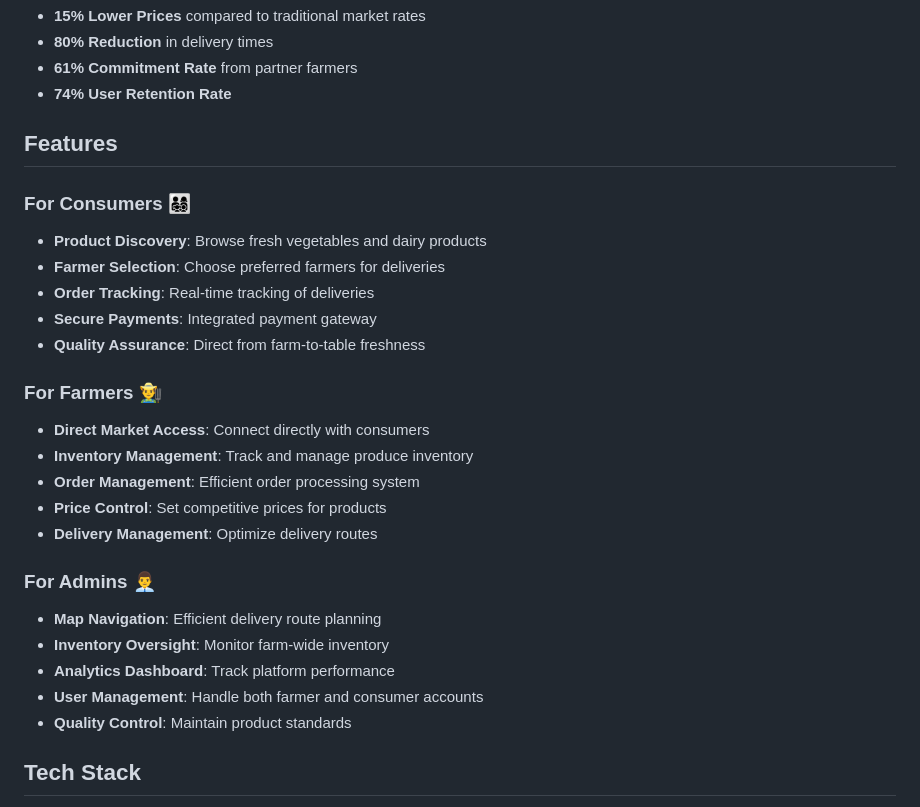
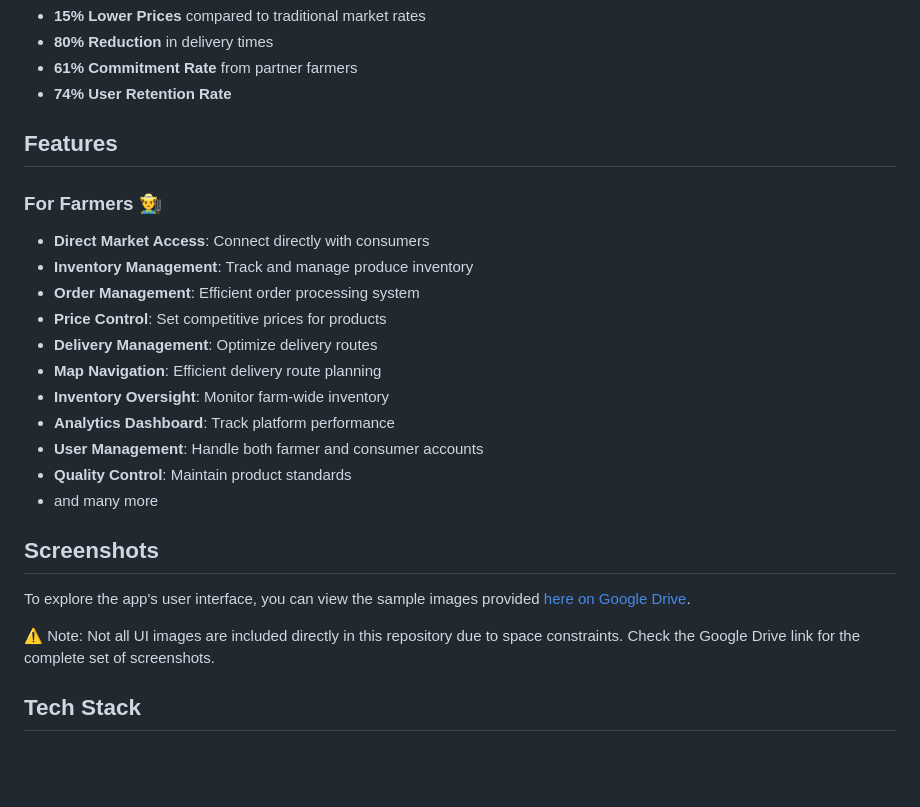
Before and after one commit to shivprasadrahulwad/farstore, a Markdown page: README.md, the part around the change. Rendered like a GitHub page; blank space fills up the shorter version.

```diff
--- a/README.md
+++ b/README.md
@@ -16,26 +16,24 @@ A revolutionary platform connecting farmers directly with consumers, eliminating
 
 ## Features
 
-### For Consumers 👨‍👩‍👧‍👦
-- **Product Discovery**: Browse fresh vegetables and dairy products
-- **Farmer Selection**: Choose preferred farmers for deliveries
-- **Order Tracking**: Real-time tracking of deliveries
-- **Secure Payments**: Integrated payment gateway
-- **Quality Assurance**: Direct from farm-to-table freshness
-
 ### For Farmers 👨‍🌾
 - **Direct Market Access**: Connect directly with consumers
 - **Inventory Management**: Track and manage produce inventory
 - **Order Management**: Efficient order processing system
 - **Price Control**: Set competitive prices for products
 - **Delivery Management**: Optimize delivery routes
-
-### For Admins 👨‍💼
 - **Map Navigation**: Efficient delivery route planning
 - **Inventory Oversight**: Monitor farm-wide inventory
 - **Analytics Dashboard**: Track platform performance
 - **User Management**: Handle both farmer and consumer accounts
 - **Quality Control**: Maintain product standards
+- and many more
+
+## Screenshots
+To explore the app's user interface, you can view the sample images provided [here on Google Drive](https://drive.google.com/drive/folders/12K6IJ-e4jf160u6gRkjM4H_GlgoNCBxM?usp=sharing).
+
+
+⚠️ Note: Not all UI images are included directly in this repository due to space constraints. Check the Google Drive link for the complete set of screenshots.
 
 ## Tech Stack
 
```
